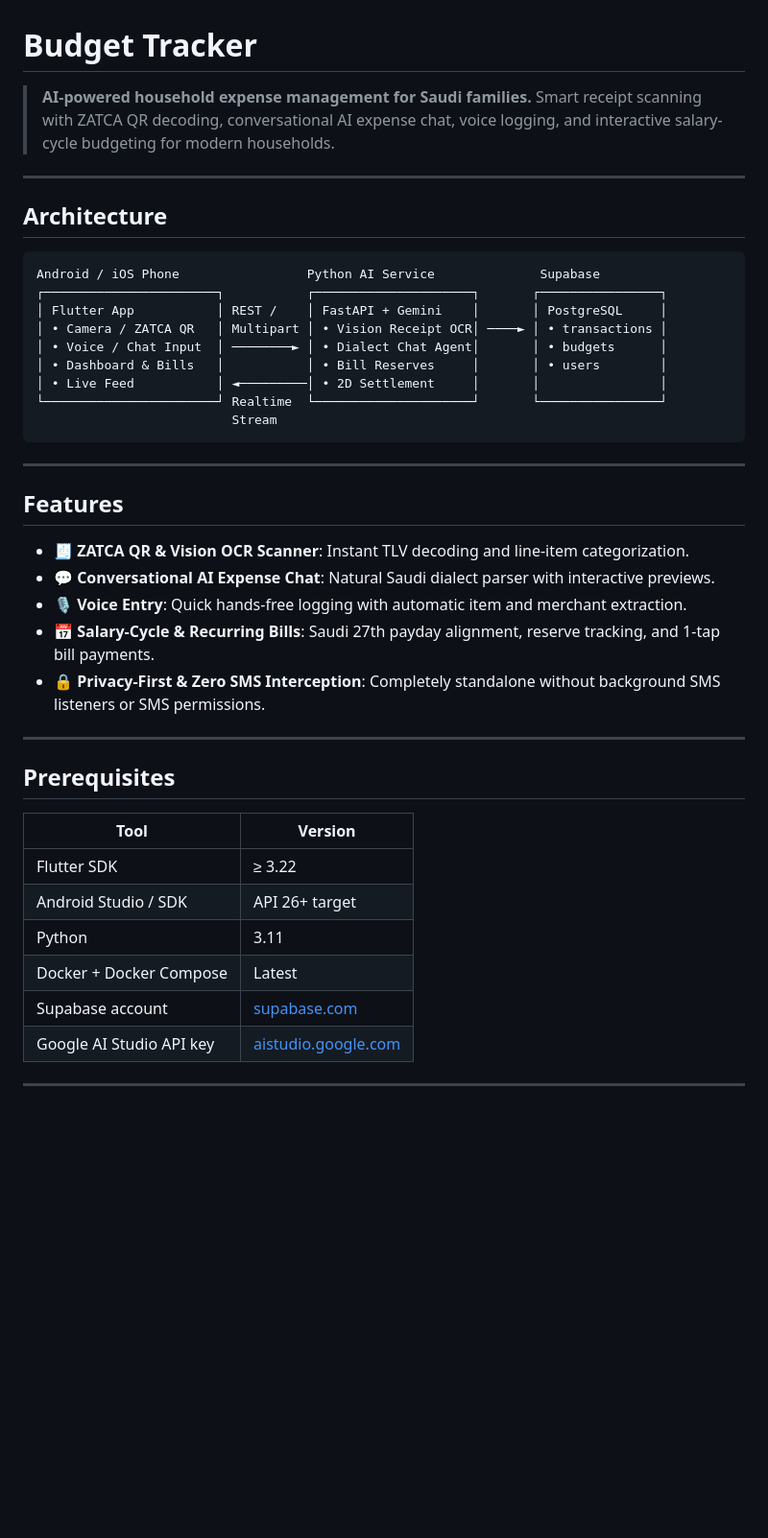
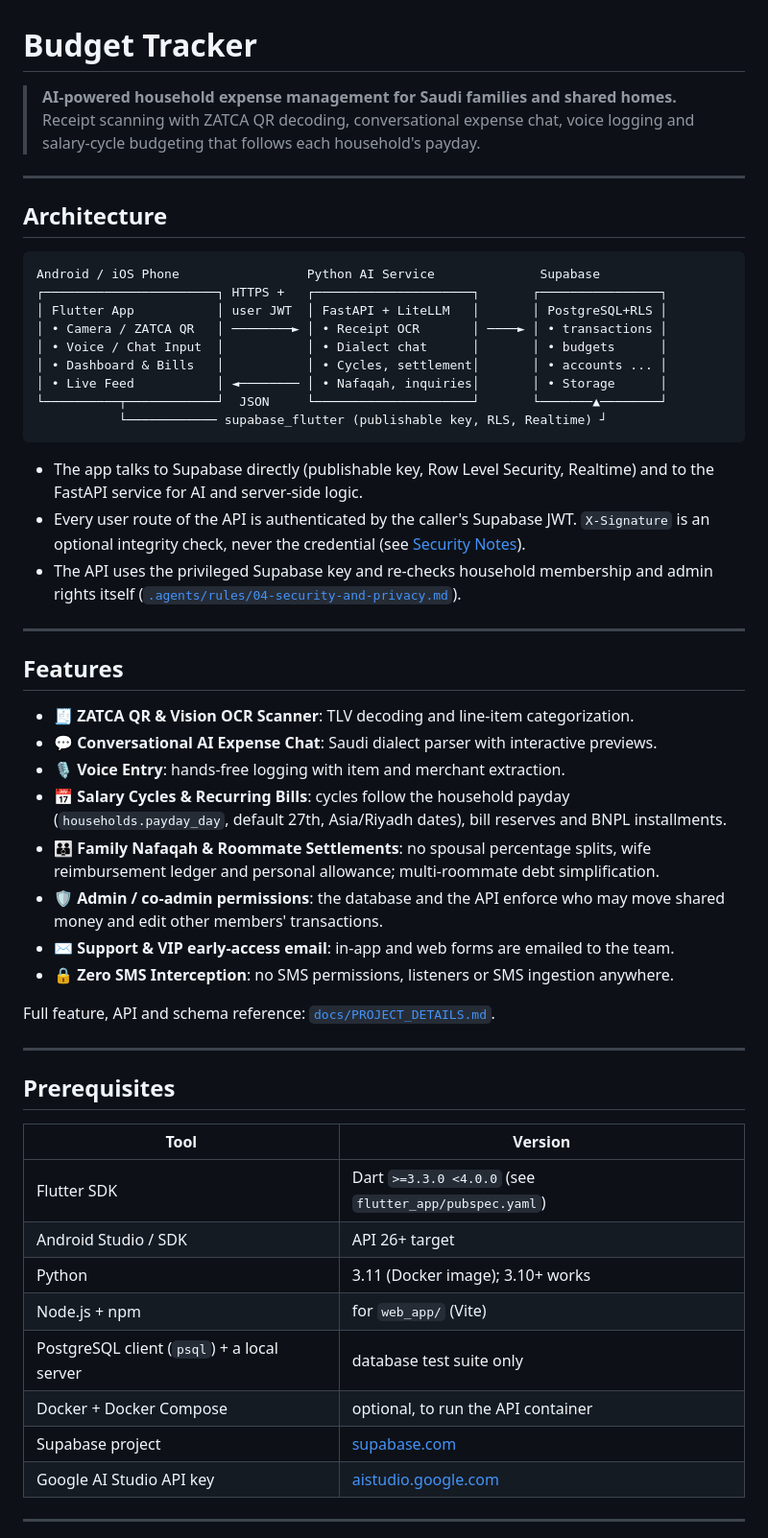
Before and after one commit to Masteader/budget-tracker, a Markdown page: README.md, the part around one of its changes. Shown at 96% size. Rendered like a GitHub page; blank space fills up the shorter version.

````diff
--- a/README.md
+++ b/README.md
@@ -1,7 +1,8 @@
 # Budget Tracker
 
-> **AI-powered household expense management for Saudi families.**
-> Smart receipt scanning with ZATCA QR decoding, conversational AI expense chat, voice logging, and interactive salary-cycle budgeting for modern households.
+> **AI-powered household expense management for Saudi families and shared homes.**
+> Receipt scanning with ZATCA QR decoding, conversational expense chat, voice logging and
+> salary-cycle budgeting that follows each household's payday.
 
 ---
 
@@ -9,25 +10,40 @@
 
 ```
 Android / iOS Phone                 Python AI Service              Supabase
-┌───────────────────────┐           ┌─────────────────────┐       ┌────────────────┐
-│ Flutter App           │ REST /    │ FastAPI + Gemini    │       │ PostgreSQL     │
-│ • Camera / ZATCA QR   │ Multipart │ • Vision Receipt OCR│ ────► │ • transactions │
-│ • Voice / Chat Input  │ ────────► │ • Dialect Chat Agent│       │ • budgets      │
-│ • Dashboard & Bills   │           │ • Bill Reserves     │       │ • users        │
-│ • Live Feed           │ ◄─────────│ • 2D Settlement     │       │                │
-└───────────────────────┘ Realtime  └─────────────────────┘       └────────────────┘
-                          Stream
+┌───────────────────────┐ HTTPS +   ┌─────────────────────┐       ┌────────────────┐
+│ Flutter App           │ user JWT  │ FastAPI + LiteLLM   │       │ PostgreSQL+RLS │
+│ • Camera / ZATCA QR   │ ────────► │ • Receipt OCR       │ ────► │ • transactions │
+│ • Voice / Chat Input  │           │ • Dialect chat      │       │ • budgets      │
+│ • Dashboard & Bills   │           │ • Cycles, settlement│       │ • accounts ... │
+│ • Live Feed           │ ◄──────── │ • Nafaqah, inquiries│       │ • Storage      │
+└──────────┬────────────┘  JSON     └─────────────────────┘       └───────▲────────┘
+           └──────────── supabase_flutter (publishable key, RLS, Realtime) ┘
 ```
+
+- The app talks to Supabase directly (publishable key, Row Level Security, Realtime) and to the
+  FastAPI service for AI and server-side logic.
+- Every user route of the API is authenticated by the caller's Supabase JWT. `X-Signature` is an
+  optional integrity check, never the credential (see [Security Notes](#security-notes)).
+- The API uses the privileged Supabase key and re-checks household membership and admin rights
+  itself ([`.agents/rules/04-security-and-privacy.md`](.agents/rules/04-security-and-privacy.md)).
 
 ---
 
 ## Features
 
-- 🧾 **ZATCA QR & Vision OCR Scanner**: Instant TLV decoding and line-item categorization.
-- 💬 **Conversational AI Expense Chat**: Natural Saudi dialect parser with interactive previews.
-- 🎙️ **Voice Entry**: Quick hands-free logging with automatic item and merchant extraction.
-- 📅 **Salary-Cycle & Recurring Bills**: Saudi 27th payday alignment, reserve tracking, and 1-tap bill payments.
-- 🔒 **Privacy-First & Zero SMS Interception**: Completely standalone without background SMS listeners or SMS permissions.
+- 🧾 **ZATCA QR & Vision OCR Scanner**: TLV decoding and line-item categorization.
+- 💬 **Conversational AI Expense Chat**: Saudi dialect parser with interactive previews.
+- 🎙️ **Voice Entry**: hands-free logging with item and merchant extraction.
+- 📅 **Salary Cycles & Recurring Bills**: cycles follow the household payday
+  (`households.payday_day`, default 27th, Asia/Riyadh dates), bill reserves and BNPL installments.
+- 👪 **Family Nafaqah & Roommate Settlements**: no spousal percentage splits, wife reimbursement
+  ledger and personal allowance; multi-roommate debt simplification.
+- 🛡️ **Admin / co-admin permissions**: the database and the API enforce who may move shared money
+  and edit other members' transactions.
+- ✉️ **Support & VIP early-access email**: in-app and web forms are emailed to the team.
+- 🔒 **Zero SMS Interception**: no SMS permissions, listeners or SMS ingestion anywhere.
+
+Full feature, API and schema reference: [`docs/PROJECT_DETAILS.md`](docs/PROJECT_DETAILS.md).
 
 ---
 
@@ -35,11 +51,13 @@ Android / iOS Phone                 Python AI Service              Supabase
 
 | Tool | Version |
 |---|---|
-| Flutter SDK | ≥ 3.22 |
+| Flutter SDK | Dart `>=3.3.0 <4.0.0` (see `flutter_app/pubspec.yaml`) |
 | Android Studio / SDK | API 26+ target |
-| Python | 3.11 |
-| Docker + Docker Compose | Latest |
-| Supabase account | [supabase.com](https://supabase.com) |
+| Python | 3.11 (Docker image); 3.10+ works |
+| Node.js + npm | for `web_app/` (Vite) |
+| PostgreSQL client (`psql`) + a local server | database test suite only |
+| Docker + Docker Compose | optional, to run the API container |
+| Supabase project | [supabase.com](https://supabase.com) |
 | Google AI Studio API key | [aistudio.google.com](https://aistudio.google.com) |
 
 ---
````
Also changed, not shown: other parts of README.md (+113 -73 lines).
